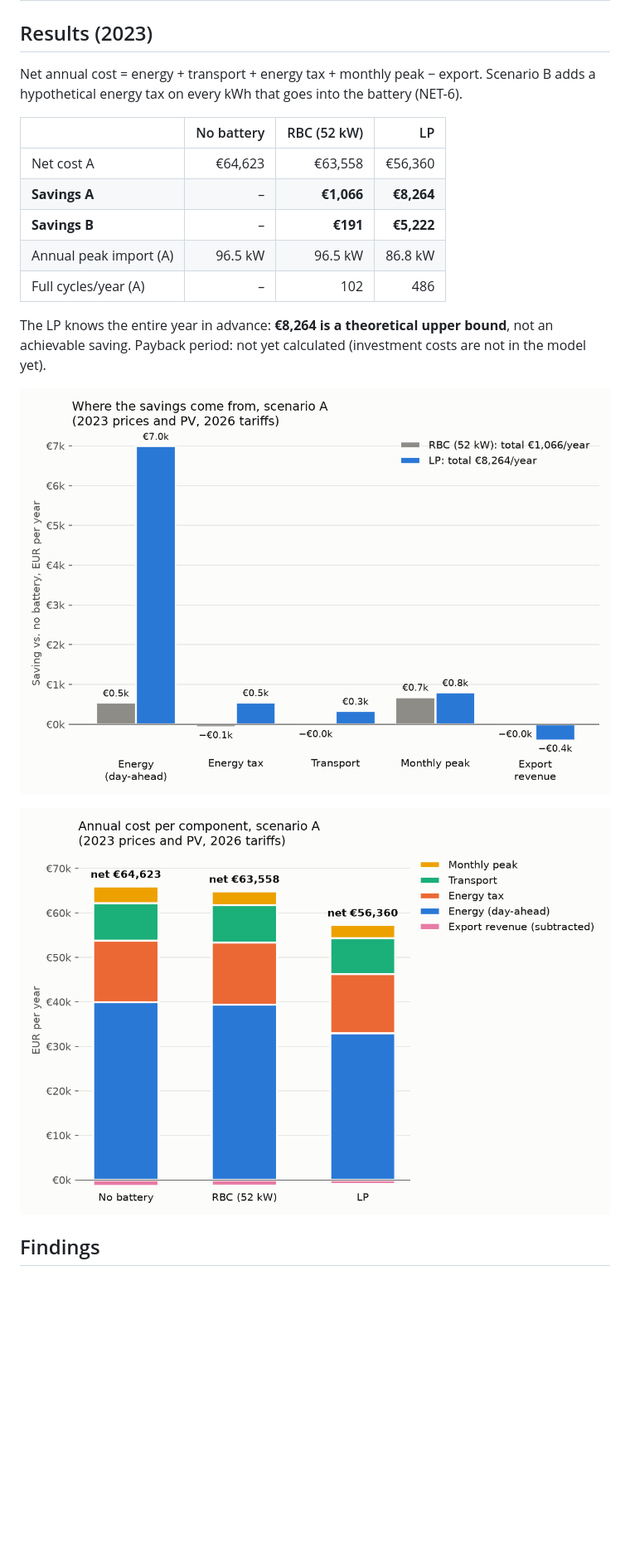
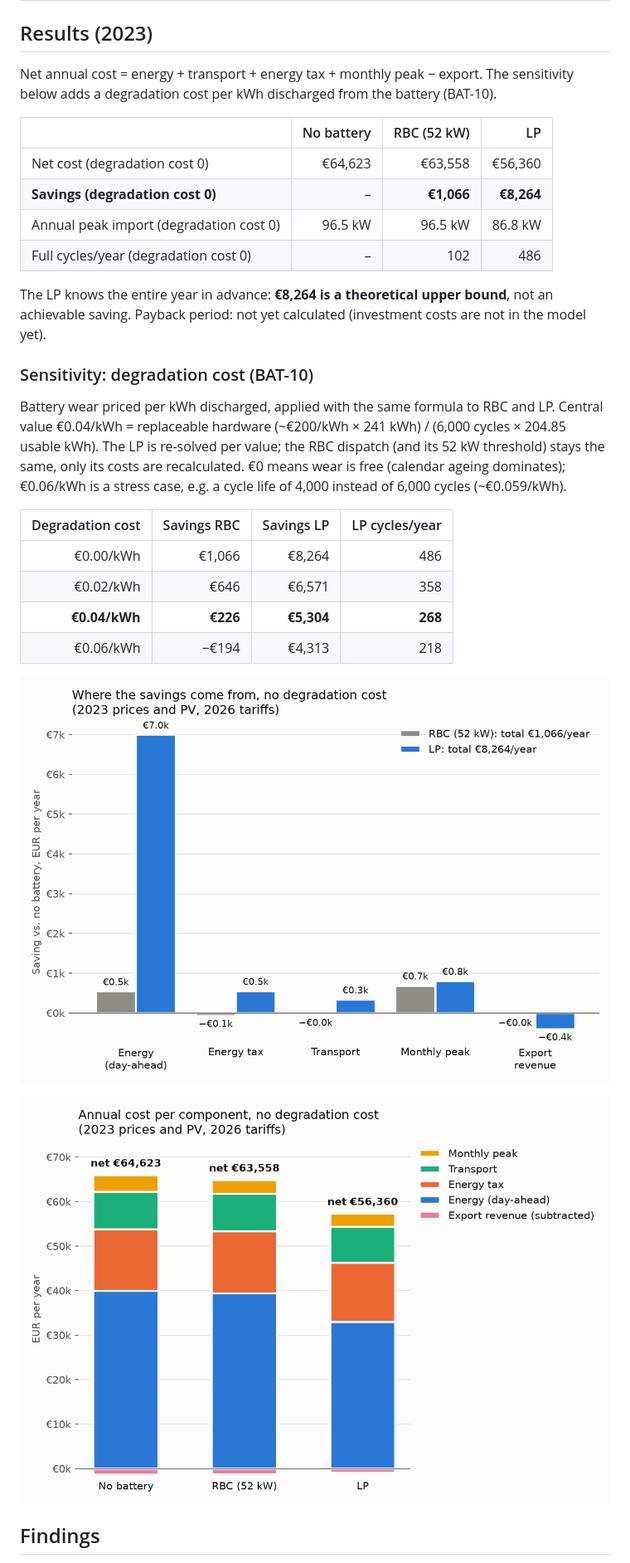
Before and after one commit to Wout-code/bess-office, a Markdown page: README.md, the part around one of its changes. Shown at 83% size. GitHub-like rendering; pictures changed too: results/cost_breakdown.png, results/savings_breakdown.png; blank space fills up the shorter version.

```diff
--- a/README.md
+++ b/README.md
@@ -29,19 +29,33 @@ product, the Boltainer BOLT-241; its efficiency and SoC limits are typical LFP v
 
 ## Results (2023)
 
-Net annual cost = energy + transport + energy tax + monthly peak − export. Scenario B adds a
-hypothetical energy tax on every kWh that goes into the battery (NET-6).
+Net annual cost = energy + transport + energy tax + monthly peak − export. The sensitivity below
+adds a degradation cost per kWh discharged from the battery (BAT-10).
 
 | | No battery | RBC (52 kW) | LP |
 |---|---:|---:|---:|
-| Net cost A | €64,623 | €63,558 | €56,360 |
-| **Savings A** | – | **€1,066** | **€8,264** |
-| **Savings B** | – | **€191** | **€5,222** |
-| Annual peak import (A) | 96.5 kW | 96.5 kW | 86.8 kW |
-| Full cycles/year (A) | – | 102 | 486 |
+| Net cost (degradation cost 0) | €64,623 | €63,558 | €56,360 |
+| **Savings (degradation cost 0)** | – | **€1,066** | **€8,264** |
+| Annual peak import (degradation cost 0) | 96.5 kW | 96.5 kW | 86.8 kW |
+| Full cycles/year (degradation cost 0) | – | 102 | 486 |
 
 The LP knows the entire year in advance: **€8,264 is a theoretical upper bound**, not an achievable saving.
 Payback period: not yet calculated (investment costs are not in the model yet).
+
+### Sensitivity: degradation cost (BAT-10)
+
+Battery wear priced per kWh discharged, applied with the same formula to RBC and LP. Central value
+€0.04/kWh = replaceable hardware (~€200/kWh × 241 kWh) / (6,000 cycles × 204.85 usable kWh). The
+LP is re-solved per value; the RBC dispatch (and its 52 kW threshold) stays the same, only its
+costs are recalculated. €0 means wear is free (calendar ageing dominates); €0.06/kWh is a stress
+case, e.g. a cycle life of 4,000 instead of 6,000 cycles (~€0.059/kWh).
+
+| Degradation cost | Savings RBC | Savings LP | LP cycles/year |
+|---:|---:|---:|---:|
+| €0.00/kWh | €1,066 | €8,264 | 486 |
+| €0.02/kWh | €646 | €6,571 | 358 |
+| **€0.04/kWh** | **€226** | **€5,304** | **268** |
+| €0.06/kWh | −€194 | €4,313 | 218 |
 
 ![Savings per component versus no battery](results/savings_breakdown.png)
 
```
Also changed, not shown: other parts of README.md (+10 -8 lines), ASSUMPTIONS.md (+47 -25 lines), 6 other files.
